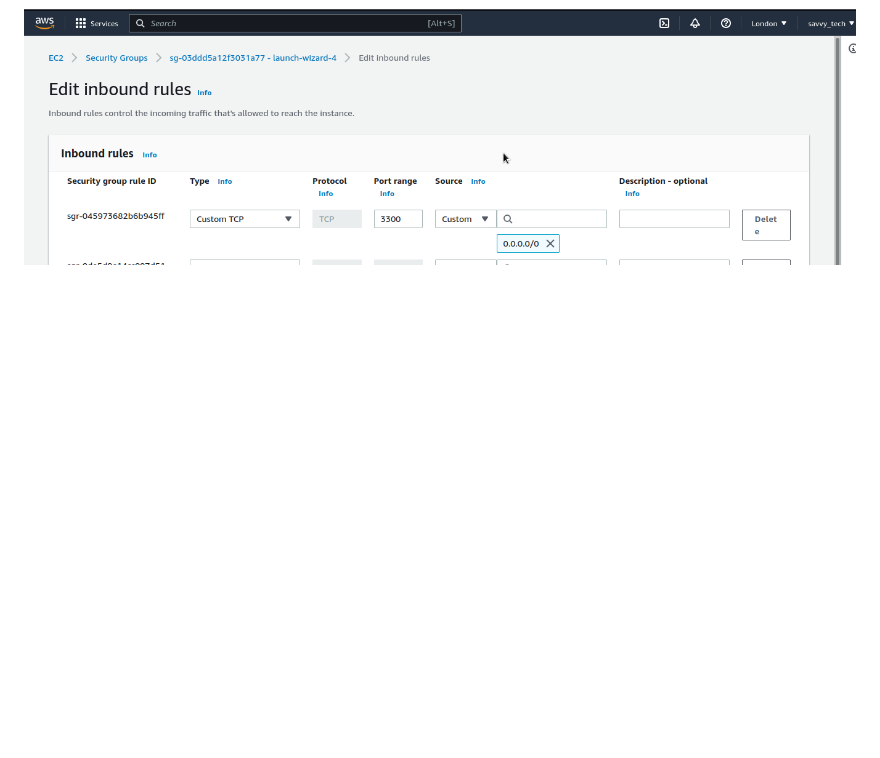
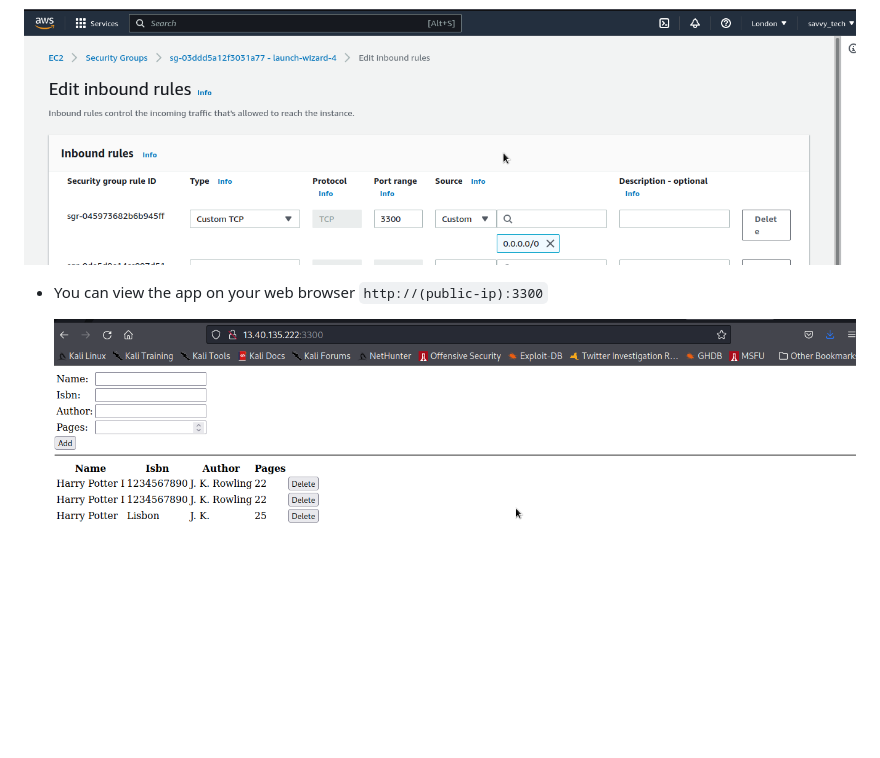
Before and after one commit to lateef-taiwo/MEAN-Stack-Web-Book-Register-App-on-AWS, a Markdown page: README.md, the part around the change. Drawn GitHub-style; pictures changed too: images/App.png (added); blank space fills up the shorter version.

Commit message:
Added an image and modified Readme file

```diff
--- a/README.md
+++ b/README.md
@@ -395,3 +395,8 @@ With the help of AngularJS, you can build dynamic views for your web application
 For this – you need to open TCP port 3300 in your AWS Web Console for your EC2 Instance.
 
 ![Security groups](./images/Sec%20groups.png)
+
+* You can view the app on your web browser
+    `http://(public-ip):3300`
+
+    ![App](./images/App.png)
```
